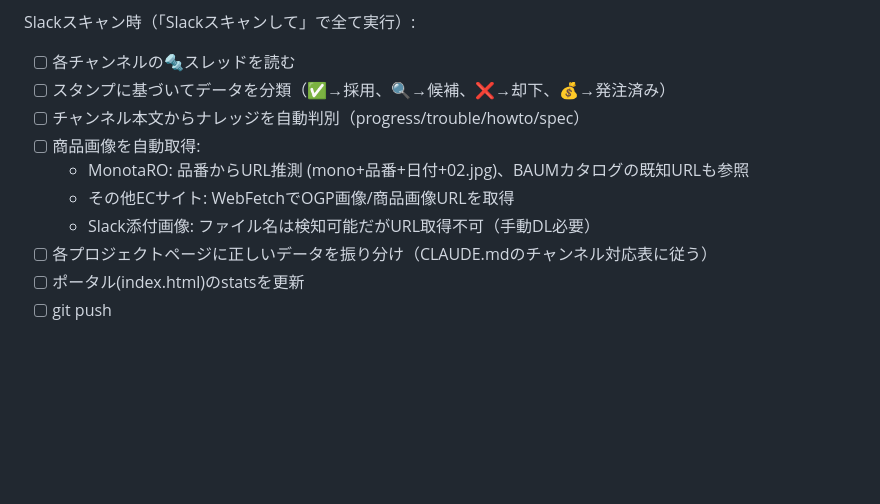
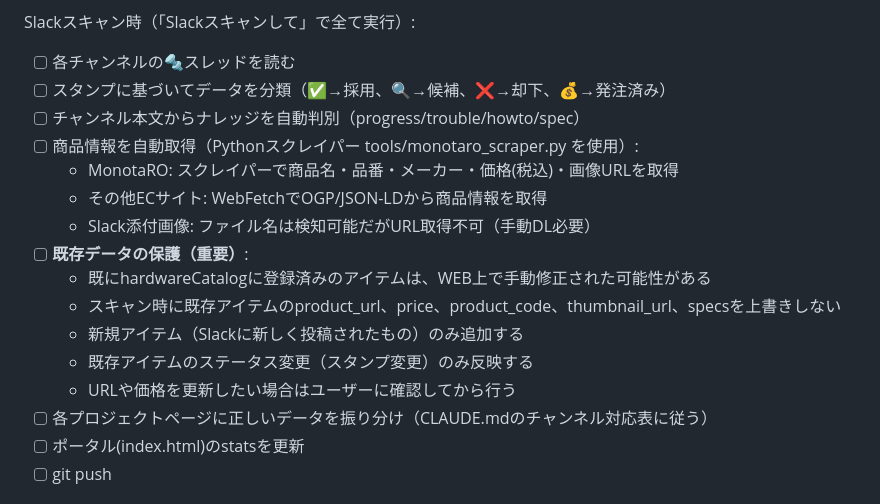
Before and after one commit to shungold/vuild-project-hub, a Markdown page: CLAUDE.md, the part around the change. GitHub-like rendering; blank space fills up the shorter version.

Commit message:
Add data protection rule: don't overwrite manual edits on scan
Existing hardware items' URLs, prices, codes, specs are preserved.
Only new items are added, only stamp status changes are updated.

Co-Authored-By: Claude Opus 4.6 (1M context) <noreply@anthropic.com>

```diff
--- a/CLAUDE.md
+++ b/CLAUDE.md
@@ -118,10 +118,16 @@ Slackスキャン時（「Slackスキャンして」で全て実行）:
 - [ ] 各チャンネルの🔩スレッドを読む
 - [ ] スタンプに基づいてデータを分類（✅→採用、🔍→候補、❌→却下、💰→発注済み）
 - [ ] チャンネル本文からナレッジを自動判別（progress/trouble/howto/spec）
-- [ ] 商品画像を自動取得:
-  - MonotaRO: 品番からURL推測 (mono+品番+日付+02.jpg)、BAUMカタログの既知URLも参照
-  - その他ECサイト: WebFetchでOGP画像/商品画像URLを取得
+- [ ] 商品情報を自動取得（Pythonスクレイパー tools/monotaro_scraper.py を使用）:
+  - MonotaRO: スクレイパーで商品名・品番・メーカー・価格(税込)・画像URLを取得
+  - その他ECサイト: WebFetchでOGP/JSON-LDから商品情報を取得
   - Slack添付画像: ファイル名は検知可能だがURL取得不可（手動DL必要）
+- [ ] **既存データの保護（重要）**:
+  - 既にhardwareCatalogに登録済みのアイテムは、WEB上で手動修正された可能性がある
+  - スキャン時に既存アイテムのproduct_url、price、product_code、thumbnail_url、specsを上書きしない
+  - 新規アイテム（Slackに新しく投稿されたもの）のみ追加する
+  - 既存アイテムのステータス変更（スタンプ変更）のみ反映する
+  - URLや価格を更新したい場合はユーザーに確認してから行う
 - [ ] 各プロジェクトページに正しいデータを振り分け（CLAUDE.mdのチャンネル対応表に従う）
 - [ ] ポータル(index.html)のstatsを更新
 - [ ] git push
```
